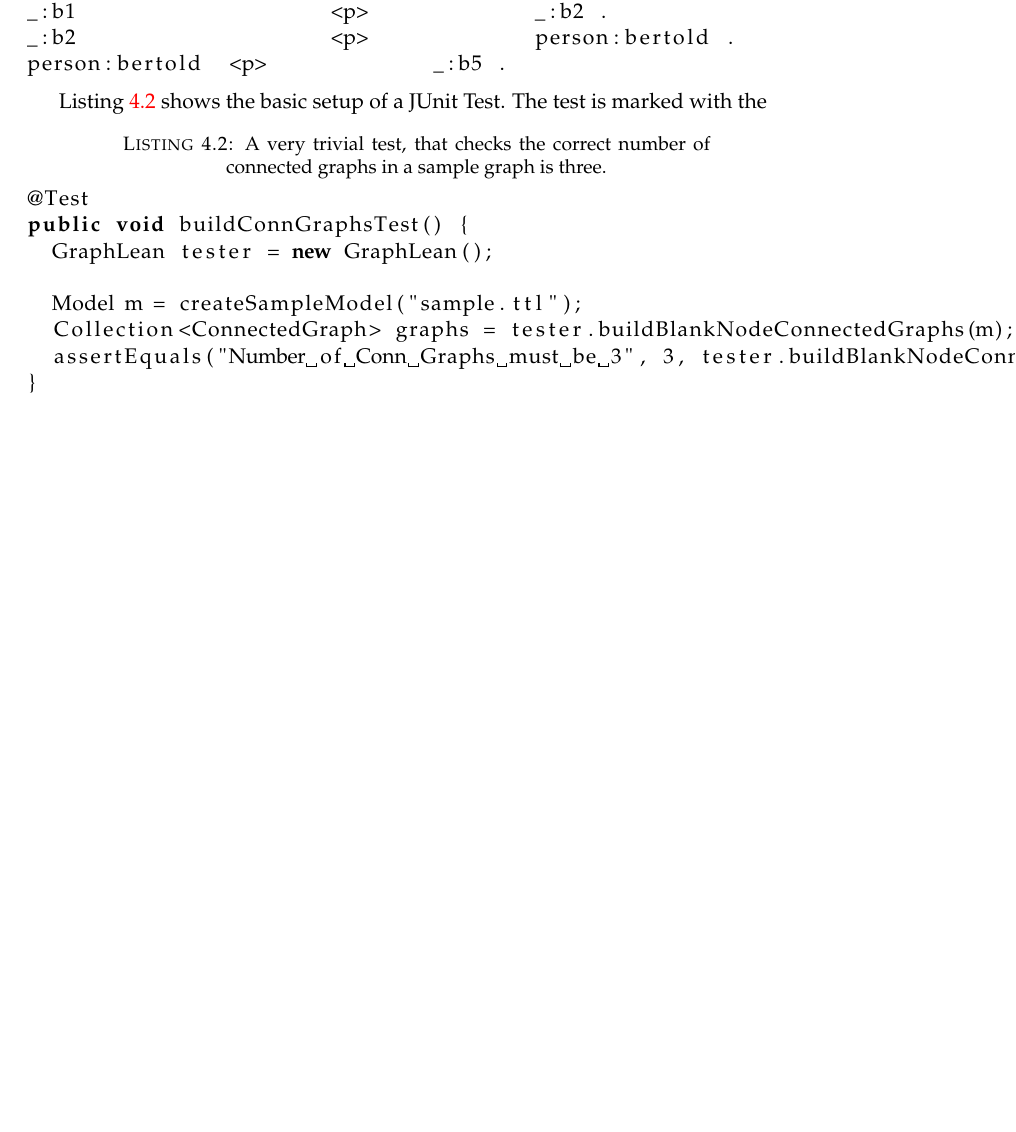
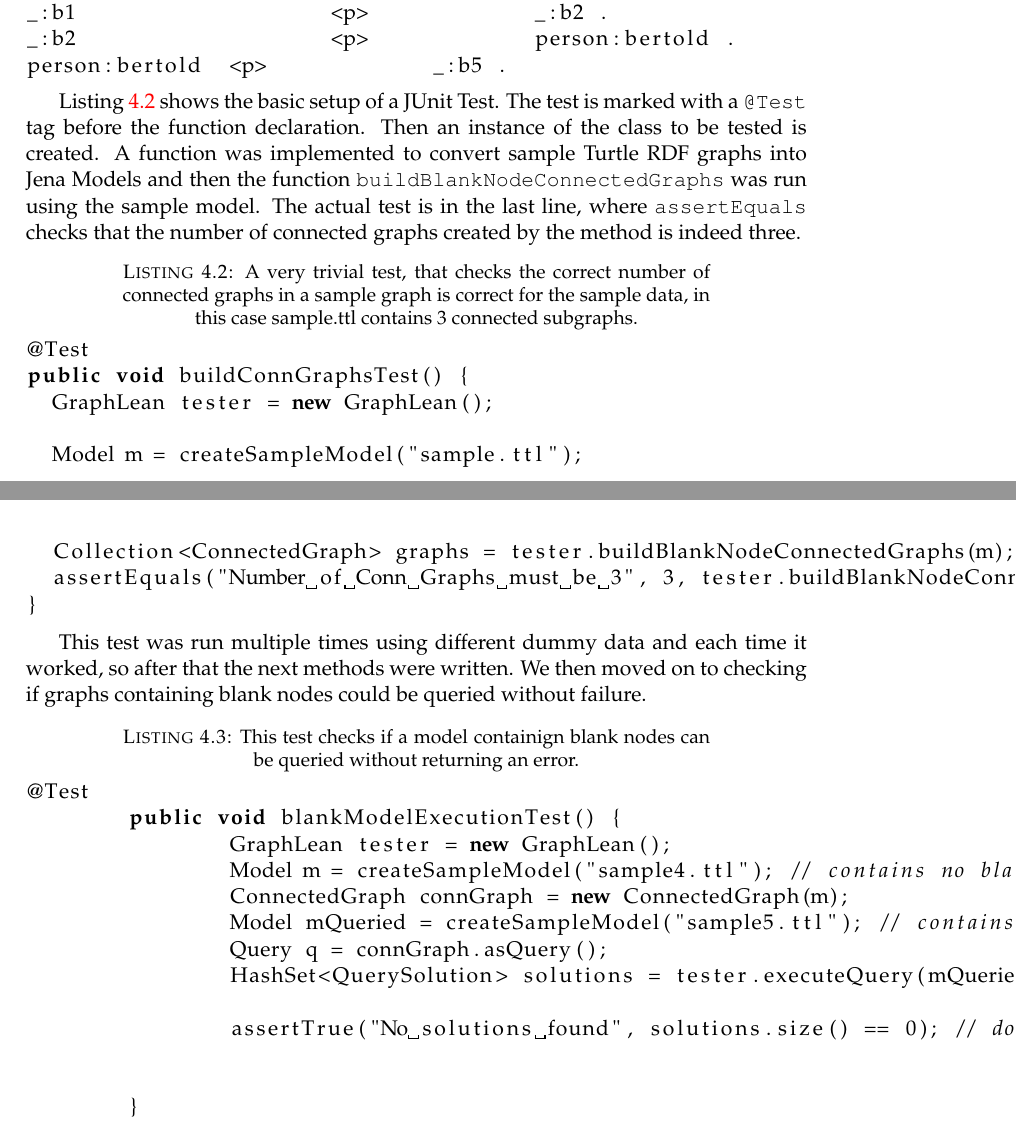
Before and after one commit to hdubbs/Discovery-Algorithms-in-a-Web-of-Things-System, a LaTeX thesis (main.tex, which reads Chapters/experiment.tex): part of page 36 of 41 before the commit and two parts of pages 36 and 37 of 41 after it, the two joined at a grey line, cut so that both start at the same text, the shorter picture padded with empty space. Compiled offline with pdfLaTeX.

Commit message:
more experiemental edits, REDD section is a mess

```diff
--- a/Chapters/experiment.tex
+++ b/Chapters/experiment.tex
@@ -127,9 +127,9 @@ _:b2			<p>		person:bertold .
 person:bertold	<p>		_:b5 .
 \end{lstlisting}
 
-Listing \ref{blankNodeJUNIT} shows the basic setup of a JUnit Test. The test is marked with the
+Listing \ref{blankNodeJUNIT} shows the basic setup of a JUnit Test. The test is marked with a \texttt{@Test} tag before the function declaration. Then an instance of the class to be tested is created. A function was implemented to convert sample Turtle RDF graphs into Jena Models and then the function \texttt{buildBlankNodeConnectedGraphs} was run using the sample model. The actual test is in the last line, where \texttt{assertEquals} checks that the number of connected graphs created by the method is indeed three.
 
-\begin{lstlisting}[language=JAVA, caption={A very trivial test, that checks the correct number of connected graphs in a sample graph is three.}, label={blankNodeJUNIT}]
+\begin{lstlisting}[language=JAVA, caption={A very trivial test, that checks the correct number of connected graphs in a sample graph is correct for the sample data, in this case sample.ttl contains 3 connected subgraphs.}, label={blankNodeJUNIT}]
 @Test
 public void buildConnGraphsTest() {
   GraphLean tester = new GraphLean();
@@ -138,6 +138,25 @@ public void buildConnGraphsTest() {
   Collection<ConnectedGraph> graphs = tester.buildBlankNodeConnectedGraphs(m);
   assertEquals("Number of Conn Graphs must be 3", 3, tester.buildBlankNodeConnectedGraphs(m).size());
 }
+\end{lstlisting}
+
+This test was run multiple times using different dummy data and each time it worked, so after that the next methods were written. We then moved on to checking if graphs containing blank nodes could be queried without failure.
+
+
+\begin{lstlisting}[language=JAVA, caption={This test checks if a model containign blank nodes can be queried without returning an error.}]
+@Test
+	public void blankModelExecutionTest() {
+		GraphLean tester = new GraphLean();
+		Model m = createSampleModel("sample4.ttl"); // contains no blank nodes
+		ConnectedGraph connGraph = new ConnectedGraph(m);
+		Model mQueried = createSampleModel("sample5.ttl"); // contains blanks
+		Query q = connGraph.asQuery();
+		HashSet<QuerySolution> solutions = tester.executeQuery(mQueried, q);
+
+		assertTrue("No solutions found", solutions.size() == 0); // don't expect
+																	// to get
+																	// answers
+	}
 \end{lstlisting}
 
 Once the REDD algorithm was implemented as it was in most likely intended in Espoisto's paper, we changed the graph mappings function, to run queries between two graphs: $G_1$ and $G_2$. Finally, this algorithm could be used to update graphs in the centralized discovery algorithm.
```
